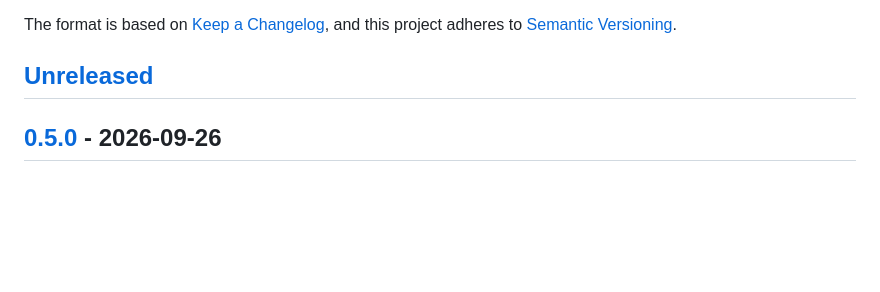
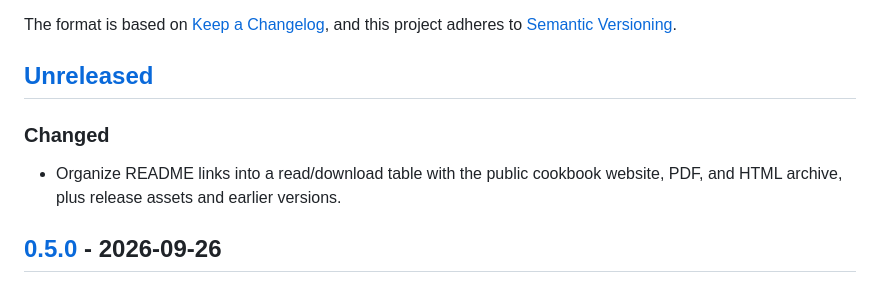
Before and after one commit to MichaelD3289/nfl-game-day-cookbook, a Markdown page: CHANGELOG.md, the part around the change. Rendered like a GitHub page; blank space fills up the shorter version.

```diff
--- a/CHANGELOG.md
+++ b/CHANGELOG.md
@@ -6,6 +6,10 @@ The format is based on [Keep a Changelog](https://keepachangelog.com/en/1.1.0/),
 and this project adheres to [Semantic Versioning](https://semver.org/spec/v2.0.0.html).
 
 ## [Unreleased]
+
+### Changed
+
+- Organize README links into a read/download table with the public cookbook website, PDF, and HTML archive, plus release assets and earlier versions.
 
 ## [0.5.0] - 2026-09-26
 
```
Also changed, not shown: README.md (+14 -4 lines).
